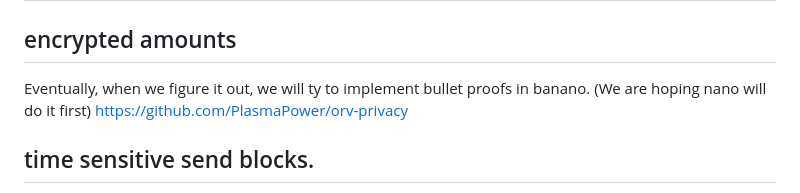
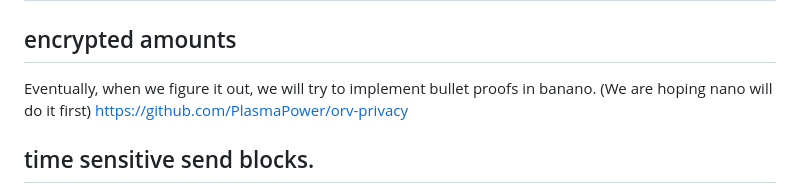
Before and after one commit to BananoCoin/bananojs, a Markdown page: docs/camo-1.19.md, the part around the change. Rendered like a GitHub page.

Commit message:
fix typo

```diff
--- a/docs/camo-1.19.md
+++ b/docs/camo-1.19.md
@@ -2,7 +2,7 @@
 
 ## encrypted amounts
 
-Eventually, when we figure it out, we will ty to implement bullet proofs in banano.
+Eventually, when we figure it out, we will try to implement bullet proofs in banano.
 (We are hoping nano will do it first)
 <https://github.com/PlasmaPower/orv-privacy>
 
```
